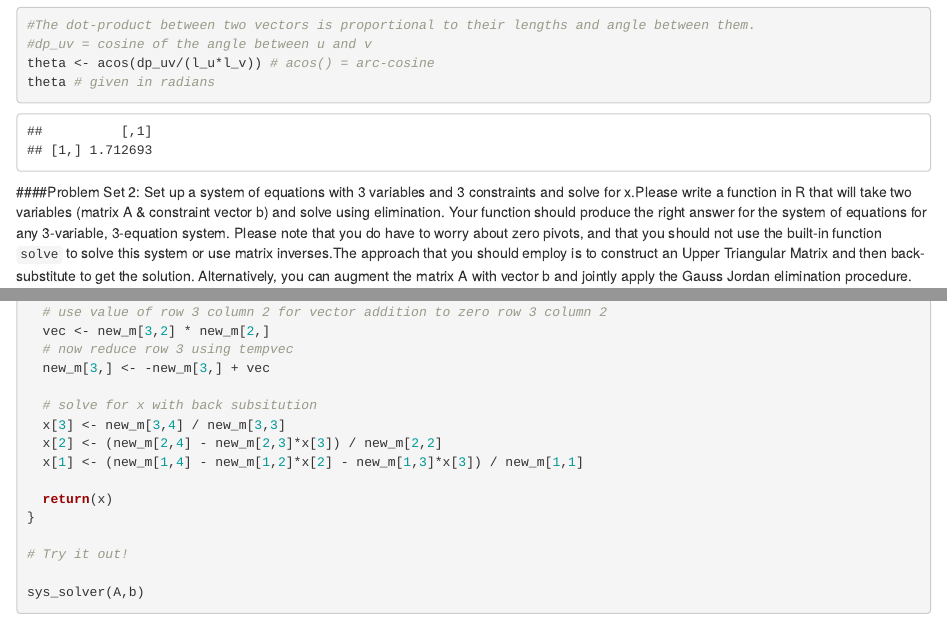
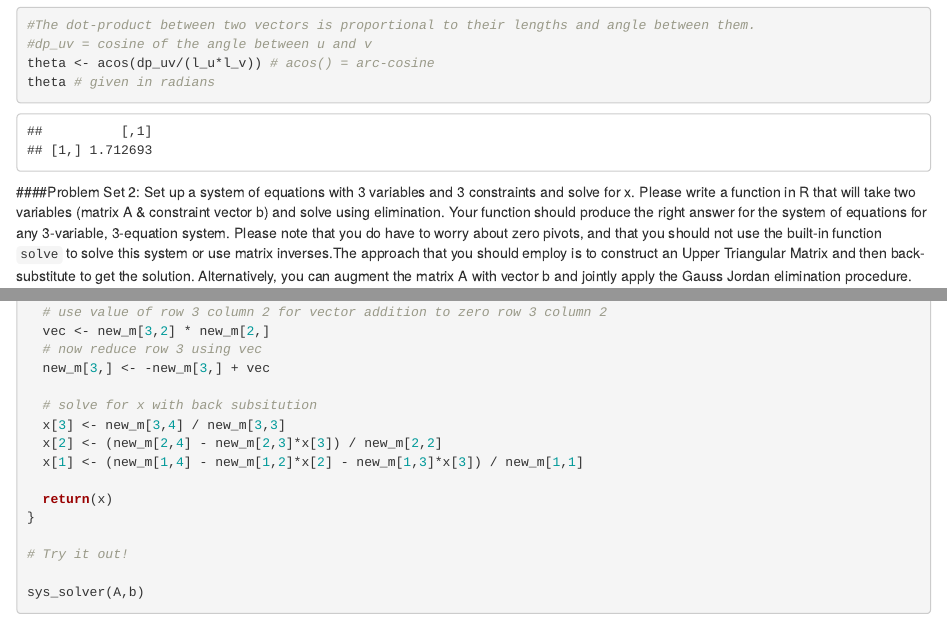
Before and after one commit to dbouquin/IS_605, an R Markdown document (IS605_HW1.Rmd): the page in a window 1100 px wide, from 970 px down, and a second part further down, joined at a grey line. Rendered offline with R 4.5, knitr and Pandoc, with nearby package versions.

Commit message:
fixed spacing and typo

```diff
--- a/IS605_HW1.Rmd
+++ b/IS605_HW1.Rmd
@@ -106,7 +106,7 @@ sys_solver <- function(A, b) {
 
   # use value of row 3 column 2 for vector addition to zero row 3 column 2
   vec <- new_m[3,2] * new_m[2,]
-  # now reduce row 3 using tempvec
+  # now reduce row 3 using vec
   new_m[3,] <- -new_m[3,] + vec
 
   # solve for x with back subsitution
```
Also changed, not shown: IS605_HW1.Rmd (2 more changed lines).
